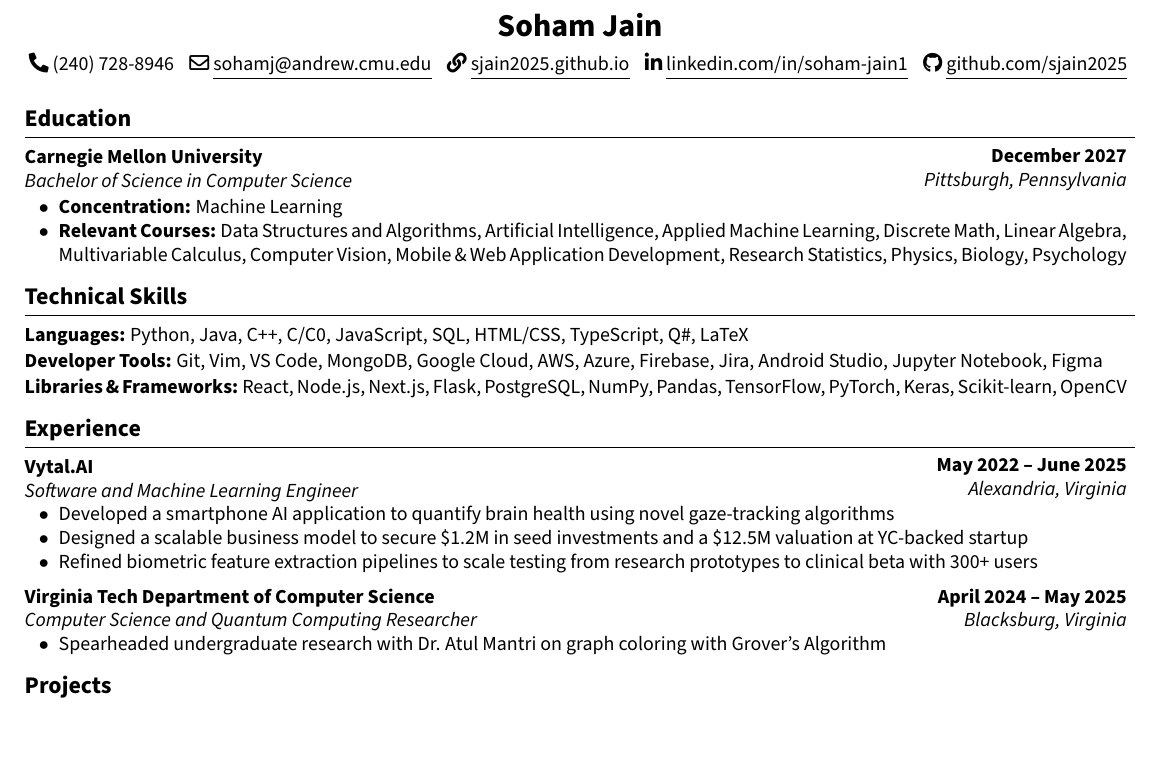
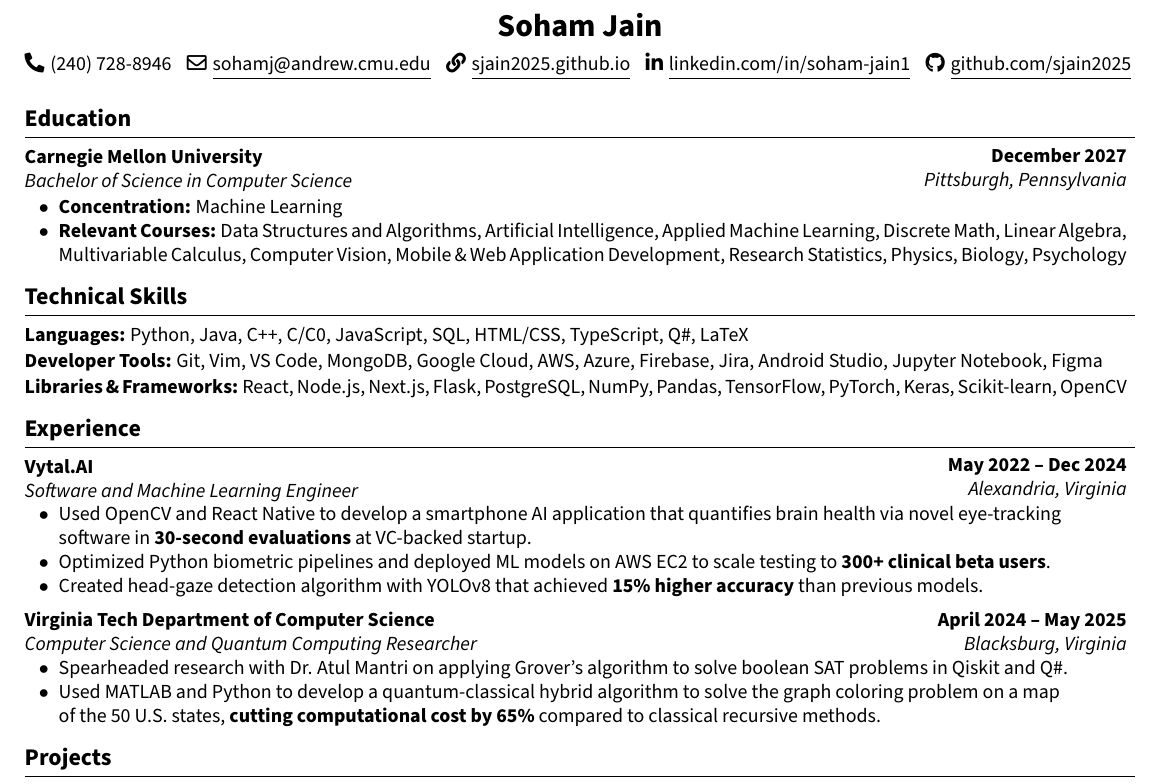
Before and after one commit to sjain2025/Resume, a LaTeX CV (resume.tex): part of the page, cut so that both start at the same text, the shorter picture padded with empty space. Compiled offline with pdfLaTeX.

Commit message:
feat: experience descriptions

```diff
--- a/resume.tex
+++ b/resume.tex
@@ -77,15 +77,15 @@
         \vspace{0.05cm}
 
         \normalsize
-        \mbox{\hrefWithoutArrow{tel:+1-240-728-8946}{\color{black}\faPhone* (240) 728-8946}}
+        \mbox{\hrefWithoutArrow{tel:+1-240-728-8946}{\color{black}\faPhone*\kern 0.10cm (240) 728-8946}}
         \kern 0.2cm
-        \mbox{\hrefWithoutArrow{mailto:sohamj@andrew.cmu.edu}{\color{black}\faEnvelope[regular] \underline{sohamj@andrew.cmu.edu}}}
+        \mbox{\hrefWithoutArrow{mailto:sohamj@andrew.cmu.edu}{\color{black}\faEnvelope[regular]\kern 0.10cm \underline{sohamj@andrew.cmu.edu}}}
         \kern 0.2cm
-        \mbox{\hrefWithoutArrow{https://sjain2025.github.io}{\color{black}\faLink\ \underline{sjain2025.github.io}}}
+        \mbox{\hrefWithoutArrow{https://sjain2025.github.io}{\color{black}\faLink\kern 0.10cm \underline{sjain2025.github.io}}}
         \kern 0.2cm
-        \mbox{\hrefWithoutArrow{https://www.linkedin.com/in/soham-jain1/}{\color{black}\faLinkedinIn\ \underline{linkedin.com/in/soham-jain1}}}
+        \mbox{\hrefWithoutArrow{https://www.linkedin.com/in/soham-jain1/}{\color{black}\faLinkedinIn\kern 0.10cm \underline{linkedin.com/in/soham-jain1}}}
         \kern 0.2cm
-        \mbox{\hrefWithoutArrow{https://github.com/sjain2025}{\color{black}\faGithub\ \underline{github.com/sjain2025}}}
+        \mbox{\hrefWithoutArrow{https://github.com/sjain2025}{\color{black}\faGithub\kern 0.10cm \underline{github.com/sjain2025}}}
     \end{header}
 
     \vspace{0.3cm}
@@ -128,7 +128,7 @@
     \section{Experience}
     \vspace{0.1cm}
 
-    \begin{twocolentry}{\textbf{May 2022 -- June 2025} \\ \textit{Alexandria, Virginia}}
+    \begin{twocolentry}{\textbf{May 2022 -- Dec 2024} \\ \textit{Alexandria, Virginia}}
         \textbf{Vytal.AI}
 
         \textit{Software and Machine Learning Engineer}
@@ -136,9 +136,9 @@
     \vspace{-0.15cm}
     \begin{onecolentry}
         \begin{highlights}
-            \item Developed a smartphone AI application to quantify brain health using novel gaze-tracking algorithms
-            \item Designed a scalable business model to secure \$1.2M in seed investments and a \$12.5M valuation at YC-backed startup
-            \item Refined biometric feature extraction pipelines to scale testing from research prototypes to clinical beta with 300+ users
+            \item Used OpenCV and React Native to develop a smartphone AI application that quantifies brain health via novel eye-tracking \\ software in \textbf{30-second evaluations} at VC-backed startup.
+            \item Optimized Python biometric pipelines and deployed ML models on AWS EC2 to scale testing to \textbf{300+ clinical beta users}.
+            \item Created head-gaze detection algorithm with YOLOv8 that achieved \textbf{15\% higher accuracy} than previous models.
         \end{highlights}
     \end{onecolentry}
 
@@ -152,7 +152,8 @@
     \vspace{-0.15cm}
     \begin{onecolentry}
         \begin{highlights}
-            \item Spearheaded undergraduate research with Dr. Atul Mantri on graph coloring with Grover's Algorithm
+            \item Spearheaded research with Dr. Atul Mantri on applying Grover's algorithm to solve boolean SAT problems in Qiskit and Q\#.
+            \item Used MATLAB and Python to develop a quantum-classical hybrid algorithm to solve the graph coloring problem on a map \\ of the 50 U.S. states, \textbf{cutting computational cost by 65\%} compared to classical recursive methods.
         \end{highlights}
     \end{onecolentry}
 
```
Also changed, not shown: resume.pdf, 1 other file.
